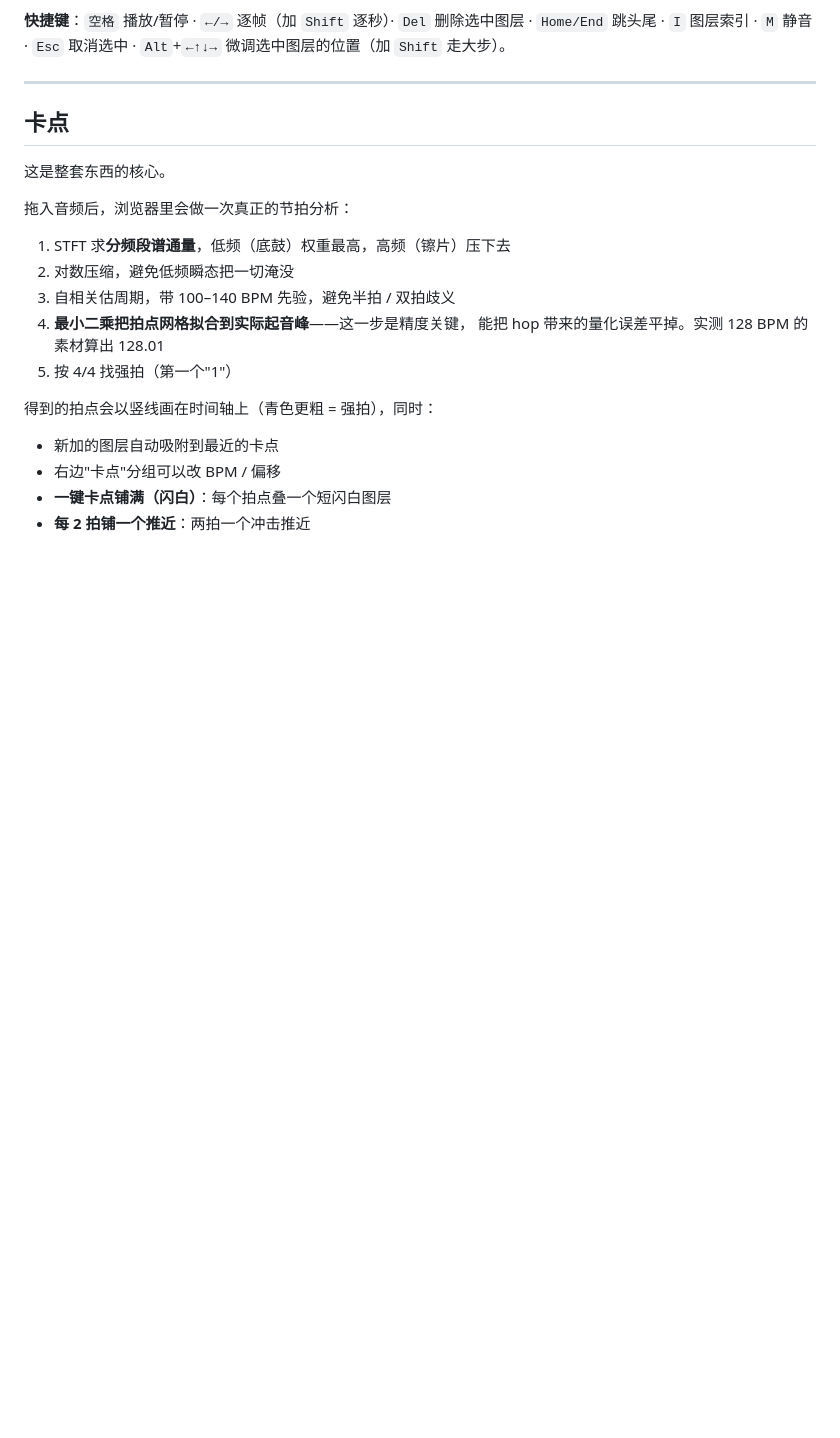
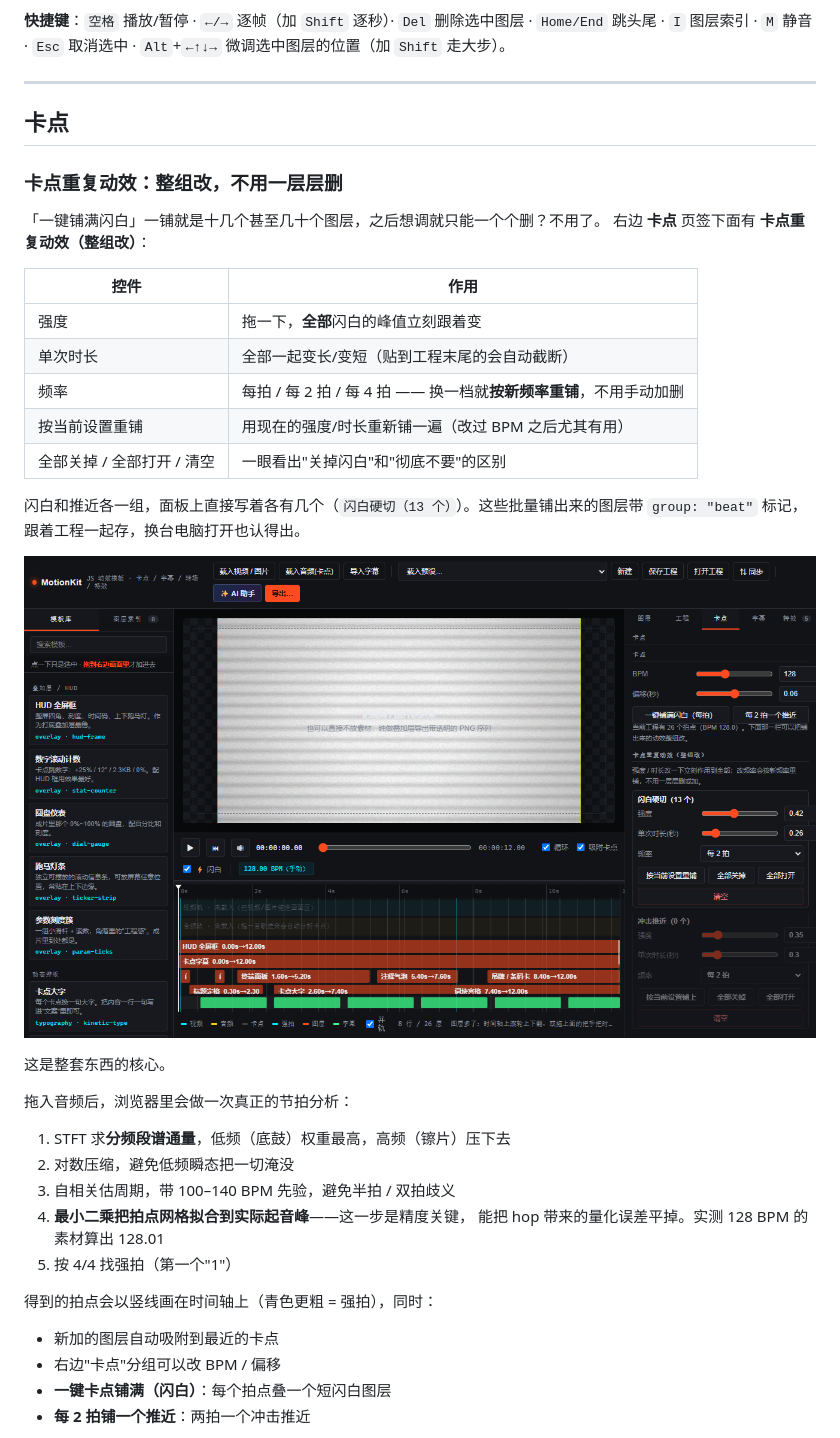
Before and after one commit to cxhzzb/motionkit, a Markdown page: README.md, the part around the change. Rendered like a GitHub page; pictures changed too: docs/preview-beatfx.png (added); blank space fills up the shorter version.

Commit message:
卡点重复动效支持整组修改：强度/时长一键作用到全部、频率一键重铺、可整体关开清空（图层带 group=beat 标记）

```diff
--- a/README.md
+++ b/README.md
@@ -182,6 +182,24 @@ node tools/serve.mjs --open # 起服务并自动开浏览器（bat 里用的就
 ---
 
 ## 卡点
+
+### 卡点重复动效：整组改，不用一层层删
+
+「一键铺满闪白」一铺就是十几个甚至几十个图层，之后想调就只能一个个删？不用了。
+右边 **卡点** 页签下面有 **卡点重复动效（整组改）**：
+
+| 控件 | 作用 |
+| --- | --- |
+| 强度 | 拖一下，**全部**闪白的峰值立刻跟着变 |
+| 单次时长 | 全部一起变长/变短（贴到工程末尾的会自动截断） |
+| 频率 | 每拍 / 每 2 拍 / 每 4 拍 —— 换一档就**按新频率重铺**，不用手动加删 |
+| 按当前设置重铺 | 用现在的强度/时长重新铺一遍（改过 BPM 之后尤其有用） |
+| 全部关掉 / 全部打开 / 清空 | 一眼看出"关掉闪白"和"彻底不要"的区别 |
+
+闪白和推近各一组，面板上直接写着各有几个（`闪白硬切（13 个）`）。这些批量铺出来的图层带
+`group: "beat"` 标记，跟着工程一起存，换台电脑打开也认得出。
+
+![卡点重复动效整组改](docs/preview-beatfx.png)
 
 这是整套东西的核心。
 
```
Also changed, not shown: 4 other files.
